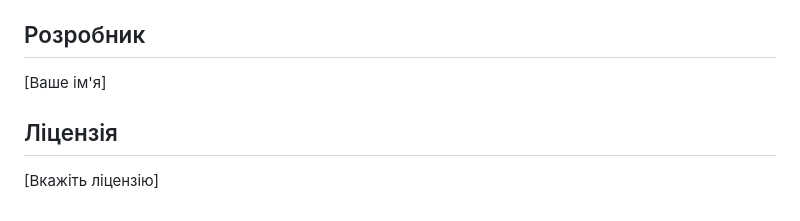
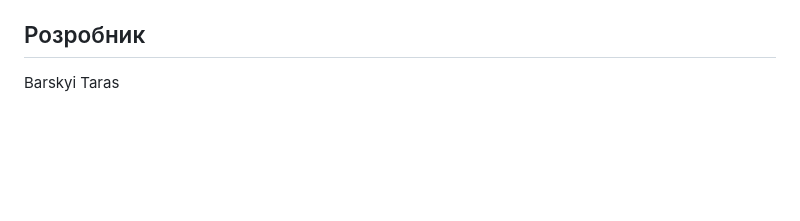
Before and after one commit to Barskyi/Modern_blog, a Markdown page: README.md, the part around the change. Rendered like a GitHub page; blank space fills up the shorter version.

```diff
--- a/README.md
+++ b/README.md
@@ -61,8 +61,4 @@
 
 ## Розробник
 
-[Ваше ім'я]
-
-## Ліцензія
-
-[Вкажіть ліцензію]
+Barskyi Taras
```
